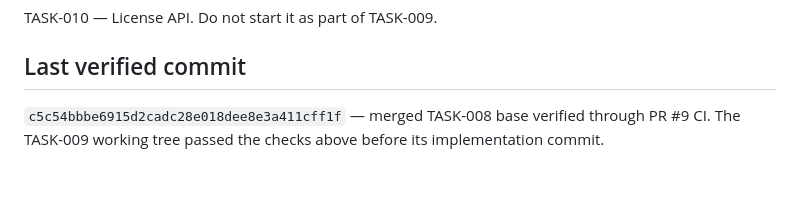
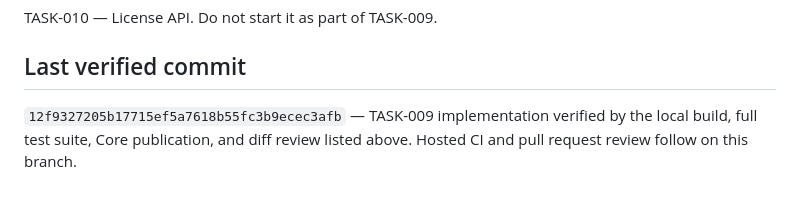
Before and after one commit to trolomaniak/SentinelAI, a Markdown page: .agent/STATUS.md, the part around the change. GitHub-like rendering.

Commit message:
Record verified TASK-009 implementation commit

```diff
--- a/.agent/STATUS.md
+++ b/.agent/STATUS.md
@@ -44,4 +44,4 @@ TASK-010 — License API. Do not start it as part of TASK-009.
 
 ## Last verified commit
 
-`c5c54bbbe6915d2cadc28e018dee8e3a411cff1f` — merged TASK-008 base verified through PR #9 CI. The TASK-009 working tree passed the checks above before its implementation commit.
+`12f9327205b17715ef5a7618b55fc3b9ecec3afb` — TASK-009 implementation verified by the local build, full test suite, Core publication, and diff review listed above. Hosted CI and pull request review follow on this branch.
```
